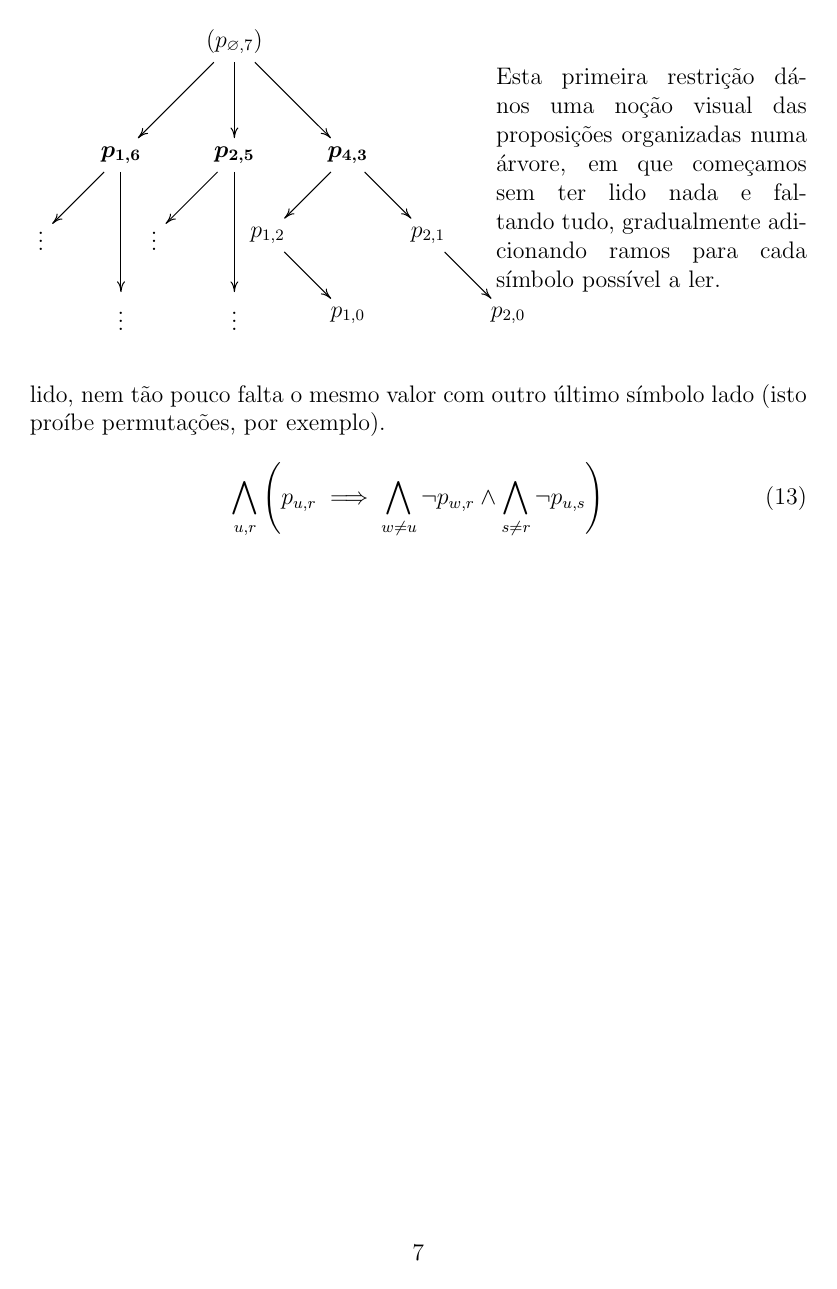
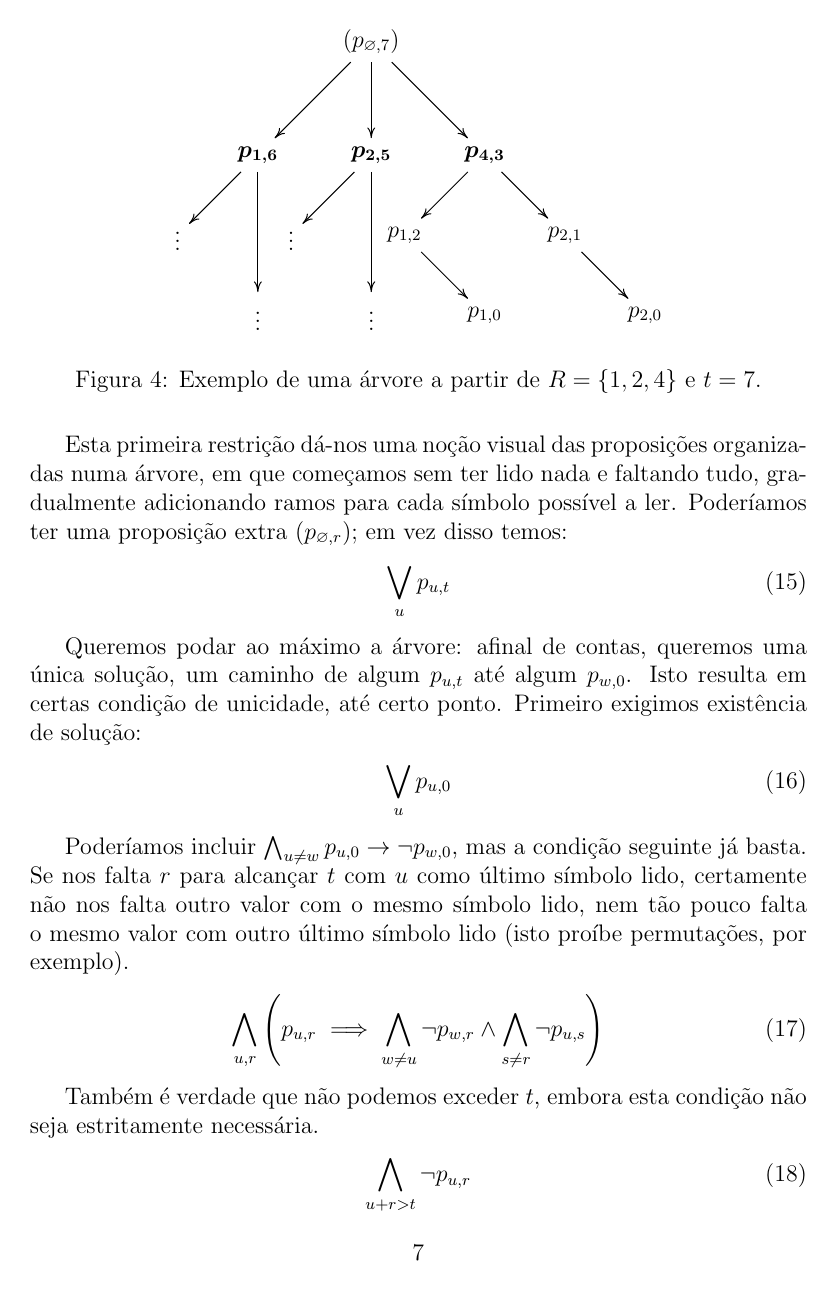
Before and after one commit to jmcf125/lvm1, a LaTeX document (rel.tex): page 7 of 7 before the commit and page 7 of 8 after it. Compiled offline with pdfLaTeX.

Commit message:
Concluir relatório, limpar somas.py

```diff
--- a/rel.tex
+++ b/rel.tex
@@ -1,5 +1,6 @@
 \documentclass[a4paper,12pt]{article}
 
+\usepackage[portuguese]{babel}
 \usepackage{tikz}    % diagramas
 \usepackage{amsmath} % align
 \usepackage{amssymb} % mathbb, varnothing
@@ -359,5 +369,5 @@ em atenção que:
-\begin{figure}[h]
-\begin{minipage}{0.4\textwidth}
+\begin{figure}
+%\begin{minipage}{0.4\textwidth}
    \centering
    \begin{tikzpicture}[node distance=2cm]
       % níveis 0 e 1
@@ -392,20 +402,35 @@ em atenção que:
       \seta(p12) -- (p10);
       \seta(p21) -- (p20);
    \end{tikzpicture}
-\end{minipage}
-\hfill
-\begin{minipage}{0.4\textwidth}
-   Esta primeira restrição dá-nos uma noção visual das proposições organizadas
-   numa árvore, em que começamos sem ter lido nada e faltando tudo,
-   gradualmente adicionando ramos para cada símbolo possível a ler.
-\end{minipage}
+   \caption{Exemplo de uma árvore a partir de $R=\{1,2,4\}$ e
+      $t=7$.}
+%\end{minipage}
+%\hfill
 \end{figure}
 
-Queremos podar ao máximo a árvore \label{...}
-isto resulta numa condição de unicidade, até certo ponto
+Esta primeira restrição dá-nos uma noção visual das proposições organizadas
+numa árvore, em que começamos sem ter lido nada e faltando tudo,
+gradualmente adicionando ramos para cada símbolo possível a ler.
+Poderíamos ter uma proposição extra $(p_{\varnothing,r})$; em vez
+      disso temos:
+\begin{align}
+   \bigvee_{u} p_{u,t}
+\end{align}
+
+Queremos podar ao máximo a árvore: afinal de contas, queremos uma
+única solução, um
+caminho de algum $p_{u,t}$ até algum $p_{w,0}$.
+Isto resulta em certas condição de unicidade, até certo ponto.
+ Primeiro exigimos existência de solução:
+\begin{align}
+   \bigvee_{u} p_{u,0}
+\end{align}
+
+Poderíamos incluir $\bigwedge_{u\neq w} p_{u,0}\to\lnot p_{w,0}$, mas
+a condição seguinte já basta.
 Se nos falta $r$ para alcançar $t$ com $u$ como último símbolo lido,
 certamente não nos falta outro valor com o mesmo símbolo lido,
-nem tão pouco falta o mesmo valor com outro último símbolo lado
+nem tão pouco falta o mesmo valor com outro último símbolo lido
 (isto proíbe permutações, por exemplo).
 \begin{align}
       \bigwedge_{u,r}\left( p_{u,r}
@@ -416,3 +441,8 @@ nem tão pouco falta o mesmo valor com outro último símbolo lado
    \right)
 \end{align}
 
+Também é verdade que não podemos exceder $t$, embora esta condição não seja
+estritamente necessária.
+\begin{align}
+   \bigwedge_{u+r>t} \lnot p_{u,r}
+\end{align}
@@ -418,0 +453 @@ nem tão pouco falta o mesmo valor com outro último símbolo lado
+   R&=\{0,1,2,3,4,5,8,16,32,64,500\}\\
```
Also changed, not shown: rel.pdf, rel.tex (46 more changed lines), 1 other file.
